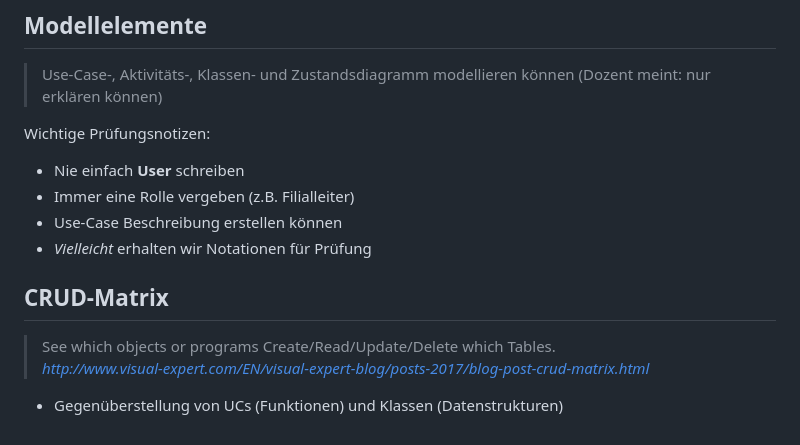
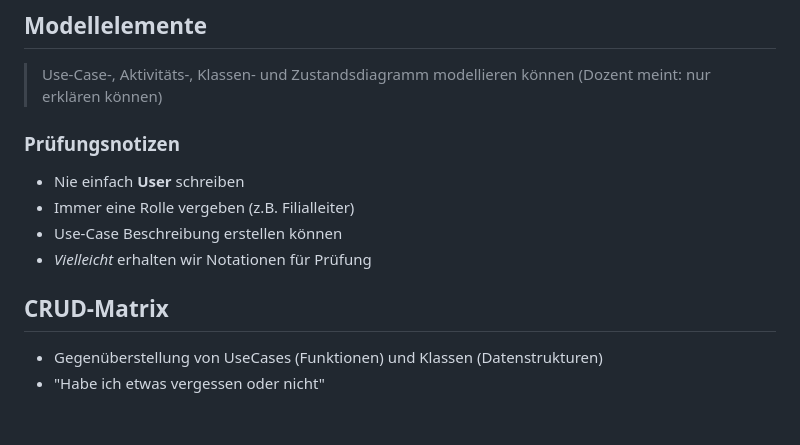
Before and after one commit to christopherchristensen/summaries, a Markdown page: pmre/03V_anforderungen_modellieren.md, the part around the change. GitHub-like rendering.

```diff
--- a/pmre/03V_anforderungen_modellieren.md
+++ b/pmre/03V_anforderungen_modellieren.md
@@ -51,7 +51,7 @@
 
 > Use-Case-, Aktivitäts-, Klassen- und Zustandsdiagramm modellieren können (Dozent meint: nur erklären können)
 
-Wichtige Prüfungsnotizen:
+### Prüfungsnotizen
 
 * Nie einfach **User** schreiben
 * Immer eine Rolle vergeben (z.B. Filialleiter)
@@ -59,7 +59,6 @@ Wichtige Prüfungsnotizen:
 * *Vielleicht* erhalten wir Notationen für Prüfung
 
 ## CRUD-Matrix
-> See which objects or programs Create/Read/Update/Delete which Tables. <br>
-> *http://www.visual-expert.com/EN/visual-expert-blog/posts-2017/blog-post-crud-matrix.html*
 
-* Gegenüberstellung von UCs (Funktionen) und Klassen (Datenstrukturen)
+* Gegenüberstellung von UseCases (Funktionen) und Klassen (Datenstrukturen)
+* "Habe ich etwas vergessen oder nicht"
```
Also changed, not shown: pmre/03A_modellierung.md (+36 -2 lines), pmre/img/aktivitätsdiagramm.png (added), pmre/img/klassendiagramm.png (added), 2 other files.
